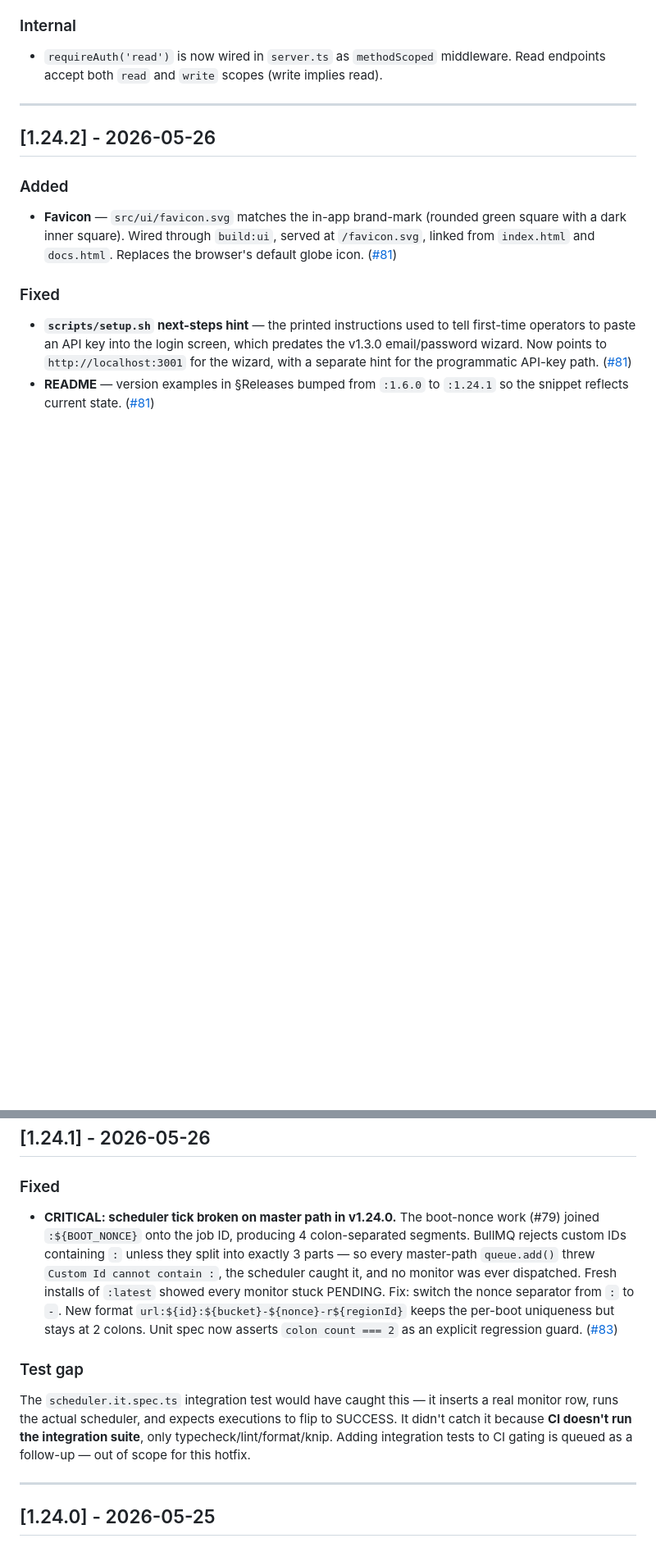
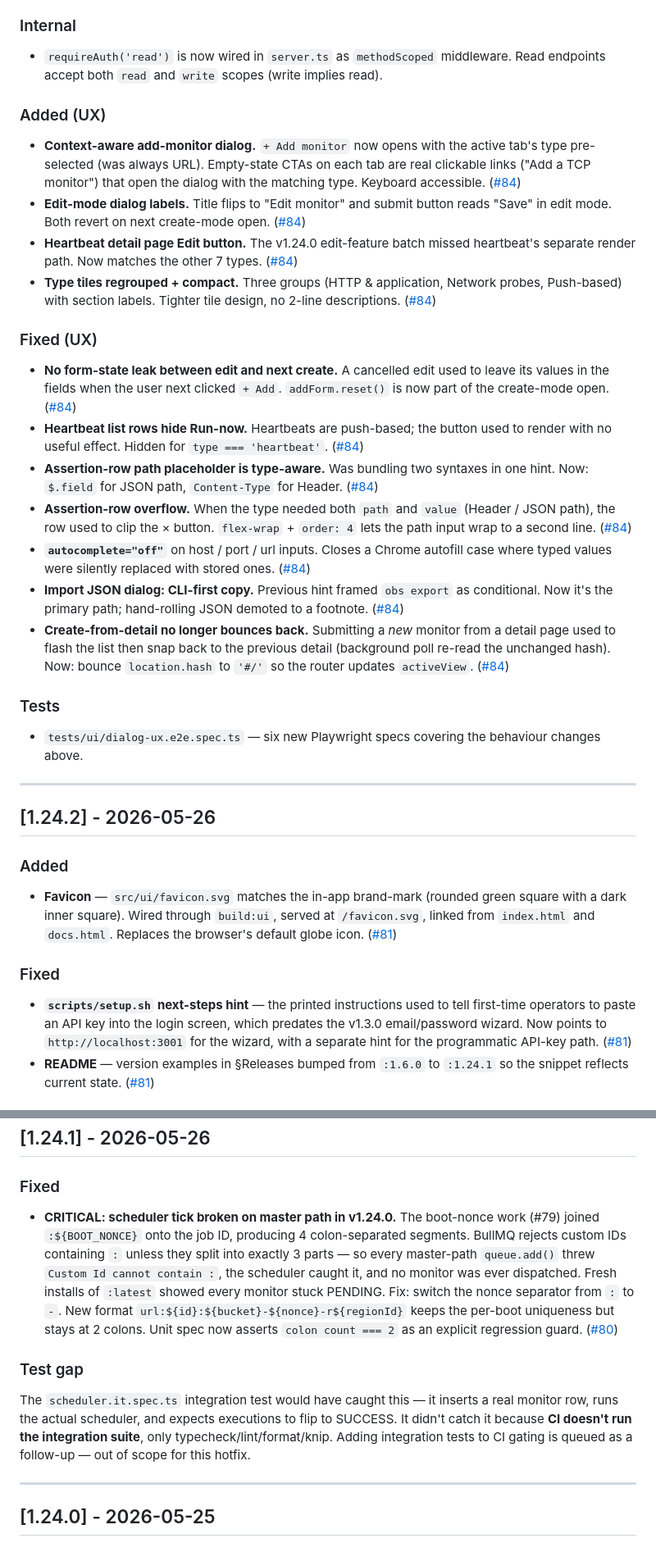
Before and after one commit to Observeone1/oo-workers, a Markdown page: CHANGELOG.md, 2 parts joined by grey strips. Shown at 82% size. Rendered like a GitHub page; blank space fills up the shorter version.

Commit message:
docs(changelog): add dialog UX entries to v1.25.0

```diff
--- a/CHANGELOG.md
+++ b/CHANGELOG.md
@@ -21,4 +21,25 @@ The format roughly follows [Keep a Changelog](https://keepachangelog.com/en/1.1.
 
 - `requireAuth('read')` is now wired in `server.ts` as `methodScoped` middleware. Read endpoints accept both `read` and `write` scopes (write implies read).
 
+### Added (UX)
+
+- **Context-aware add-monitor dialog.** `+ Add monitor` now opens with the active tab's type pre-selected (was always URL). Empty-state CTAs on each tab are real clickable links ("Add a TCP monitor") that open the dialog with the matching type. Keyboard accessible. ([#84])
+- **Edit-mode dialog labels.** Title flips to "Edit monitor" and submit button reads "Save" in edit mode. Both revert on next create-mode open. ([#84])
+- **Heartbeat detail page Edit button.** The v1.24.0 edit-feature batch missed heartbeat's separate render path. Now matches the other 7 types. ([#84])
+- **Type tiles regrouped + compact.** Three groups (HTTP & application, Network probes, Push-based) with section labels. Tighter tile design, no 2-line descriptions. ([#84])
+
+### Fixed (UX)
+
+- **No form-state leak between edit and next create.** A cancelled edit used to leave its values in the fields when the user next clicked `+ Add`. `addForm.reset()` is now part of the create-mode open. ([#84])
+- **Heartbeat list rows hide Run-now.** Heartbeats are push-based; the button used to render with no useful effect. Hidden for `type === 'heartbeat'`. ([#84])
+- **Assertion-row path placeholder is type-aware.** Was bundling two syntaxes in one hint. Now: `$.field` for JSON path, `Content-Type` for Header. ([#84])
+- **Assertion-row overflow.** When the type needed both `path` and `value` (Header / JSON path), the row used to clip the × button. `flex-wrap` + `order: 4` lets the path input wrap to a second line. ([#84])
+- **`autocomplete="off"`** on host / port / url inputs. Closes a Chrome autofill case where typed values were silently replaced with stored ones. ([#84])
+- **Import JSON dialog: CLI-first copy.** Previous hint framed `obs export` as conditional. Now it's the primary path; hand-rolling JSON demoted to a footnote. ([#84])
+- **Create-from-detail no longer bounces back.** Submitting a _new_ monitor from a detail page used to flash the list then snap back to the previous detail (background poll re-read the unchanged hash). Now: bounce `location.hash` to `'#/'` so the router updates `activeView`. ([#84])
+
+### Tests
+
+- `tests/ui/dialog-ux.e2e.spec.ts` — six new Playwright specs covering the behaviour changes above.
+
 [#83]: https://github.com/Observeone1/oo-workers/pull/83
@@ -49,7 +71,7 @@ The format roughly follows [Keep a Changelog](https://keepachangelog.com/en/1.1.
 
 ### Fixed
 
-- **CRITICAL: scheduler tick broken on master path in v1.24.0.** The boot-nonce work (#79) joined `:${BOOT_NONCE}` onto the job ID, producing 4 colon-separated segments. BullMQ rejects custom IDs containing `:` unless they split into exactly 3 parts — so every master-path `queue.add()` threw `Custom Id cannot contain :`, the scheduler caught it, and no monitor was ever dispatched. Fresh installs of `:latest` showed every monitor stuck PENDING. Fix: switch the nonce separator from `:` to `-`. New format `url:${id}:${bucket}-${nonce}-r${regionId}` keeps the per-boot uniqueness but stays at 2 colons. Unit spec now asserts `colon count === 2` as an explicit regression guard. ([#83])
+- **CRITICAL: scheduler tick broken on master path in v1.24.0.** The boot-nonce work (#79) joined `:${BOOT_NONCE}` onto the job ID, producing 4 colon-separated segments. BullMQ rejects custom IDs containing `:` unless they split into exactly 3 parts — so every master-path `queue.add()` threw `Custom Id cannot contain :`, the scheduler caught it, and no monitor was ever dispatched. Fresh installs of `:latest` showed every monitor stuck PENDING. Fix: switch the nonce separator from `:` to `-`. New format `url:${id}:${bucket}-${nonce}-r${regionId}` keeps the per-boot uniqueness but stays at 2 colons. Unit spec now asserts `colon count === 2` as an explicit regression guard. ([#80])
 
 ### Test gap
 
```
Also changed, not shown: other parts of CHANGELOG.md (+3 -0 lines).
